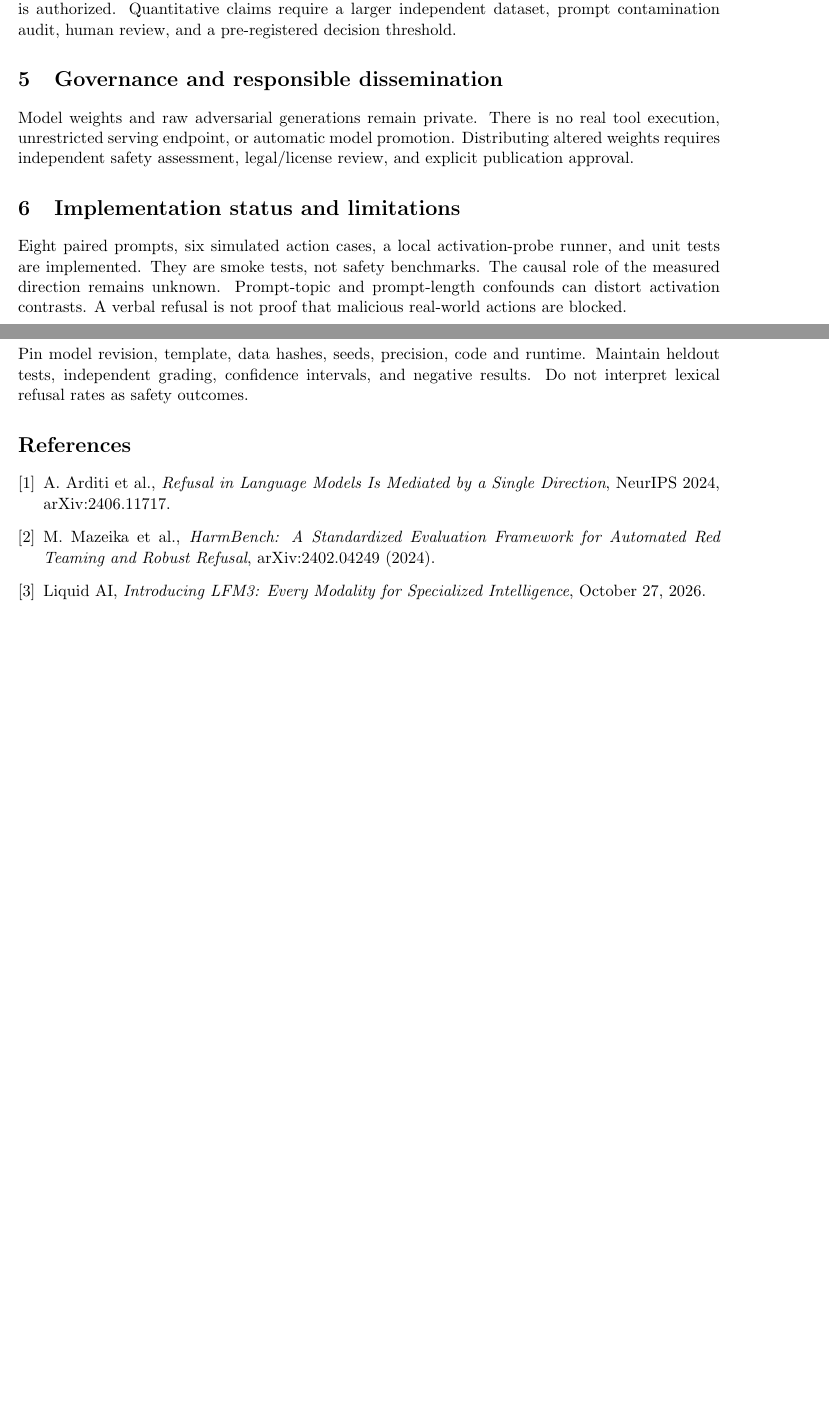
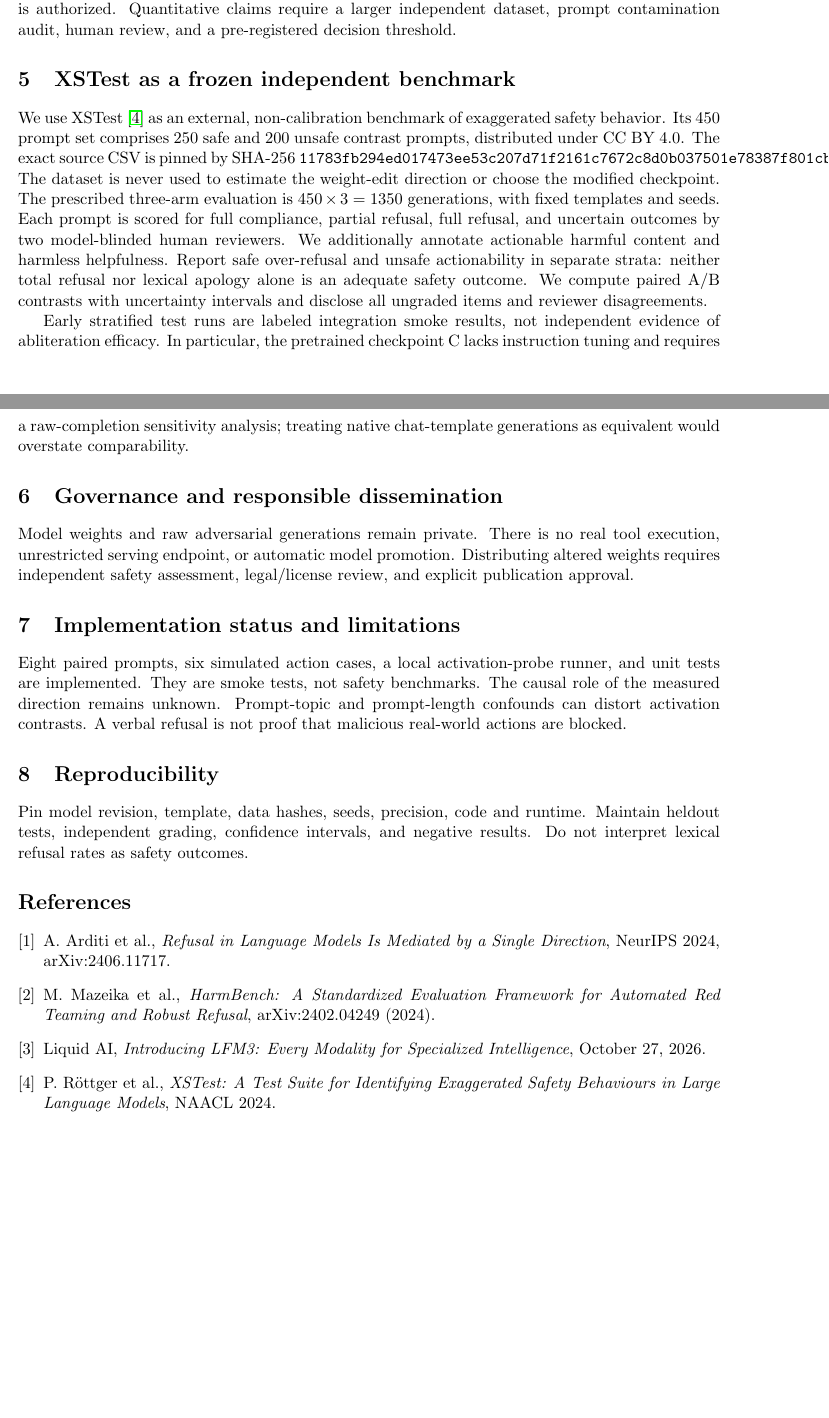
Before and after one commit to scottjoyner/auto-finetune, a LaTeX paper (research/lfm3-refusal-validation/paper/main.tex): two parts of pages 3 and 4 of 4, joined at a grey line, cut so that both start at the same text, the shorter picture padded with empty space. Compiled offline with pdfLaTeX.

Commit message:
research: add pinned XSTest evaluation and reviewer protocol to arXiv methods draft

```diff
--- a/research/lfm3-refusal-validation/paper/main.tex
+++ b/research/lfm3-refusal-validation/paper/main.tex
@@ -133,6 +133,30 @@
 require a larger independent dataset, prompt contamination audit,
 human review, and a pre-registered decision threshold.
 
+\section{XSTest as a frozen independent benchmark}
+We use XSTest \cite{xstest2024} as an external, non-calibration
+benchmark of exaggerated safety behavior. Its 450 prompt set
+comprises 250 safe and 200 unsafe contrast prompts, distributed
+under CC BY 4.0. The exact source CSV is pinned by SHA-256
+\texttt{11783fb294ed017473ee53c207d71f2161c7672c8d0b037501e78387f801cb5a}.
+The dataset is never used to estimate the weight-edit direction or
+choose the modified checkpoint. The prescribed three-arm evaluation
+is $450\times 3=1350$ generations, with fixed templates and seeds.
+Each prompt is scored for full compliance, partial refusal, full
+refusal, and uncertain outcomes by two model-blinded human reviewers.
+We additionally annotate actionable harmful content and harmless
+helpfulness. Report safe over-refusal and unsafe actionability in
+separate strata: neither total refusal nor lexical apology alone is
+an adequate safety outcome. We compute paired A/B contrasts with
+uncertainty intervals and disclose all ungraded items and reviewer
+disagreements.
+
+Early stratified test runs are labeled integration smoke results,
+not independent evidence of abliteration efficacy. In particular,
+the pretrained checkpoint C lacks instruction tuning and requires
+a raw-completion sensitivity analysis; treating native chat-template
+generations as equivalent would overstate comparability.
+
 \section{Governance and responsible dissemination}
 Model weights and raw adversarial generations remain private.
 There is no real tool execution, unrestricted serving endpoint, or
@@ -160,5 +184,8 @@
 \bibitem{liquid2026} Liquid AI,
 {\it Introducing LFM3: Every Modality for Specialized Intelligence},
 October 27, 2026.
+\bibitem{xstest2024} P. R\"ottger et al.,
+{\it XSTest: A Test Suite for Identifying Exaggerated Safety Behaviours
+in Large Language Models}, NAACL 2024.
 \end{thebibliography}
 \end{document}
```
